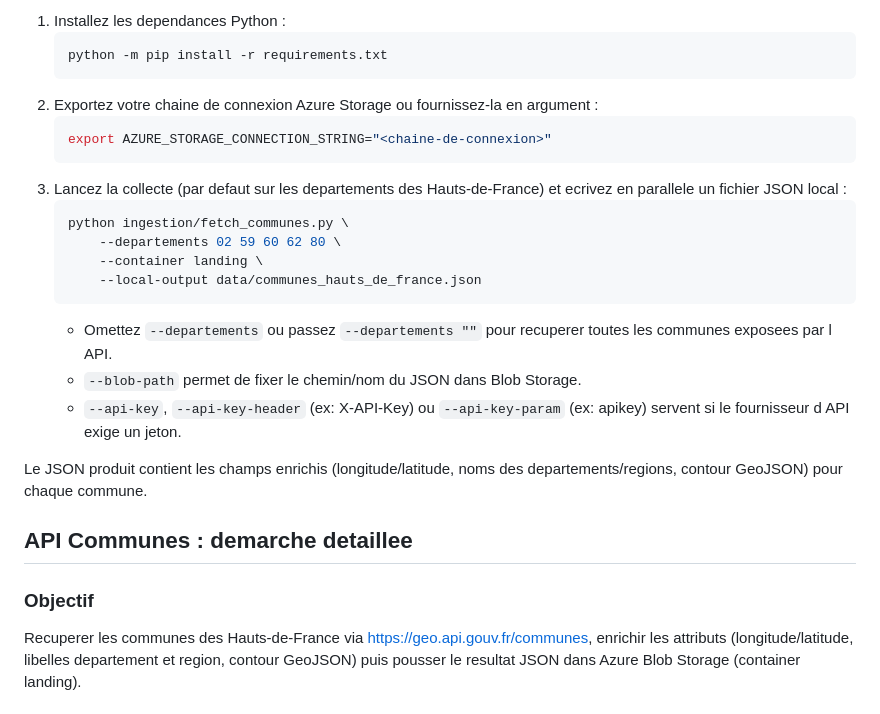
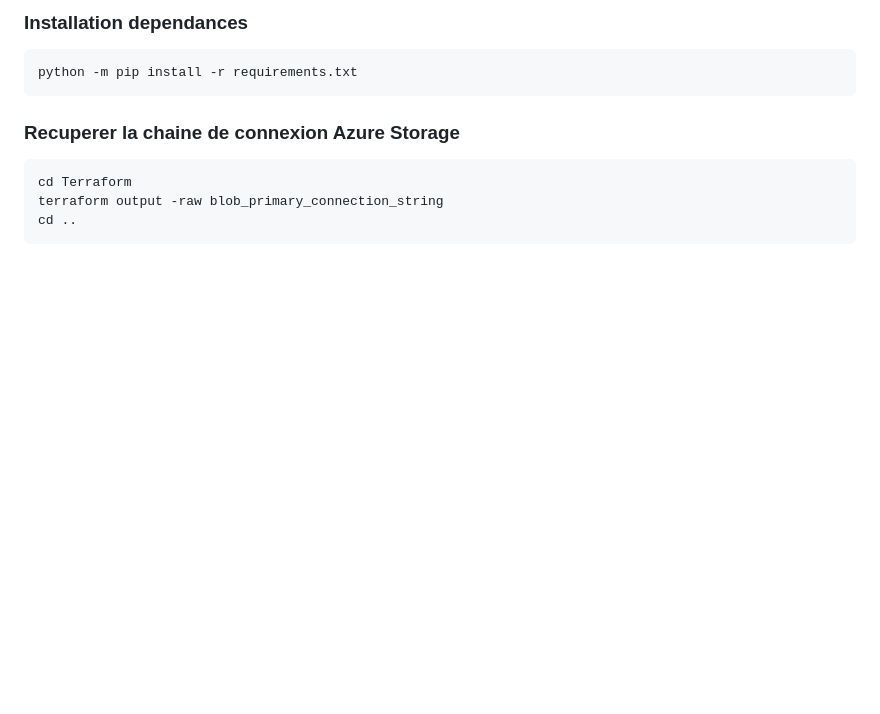
Before and after one commit to haelbrek/Projet-Data-ENG, a Markdown page: README.md, the part around the change printed below. Drawn GitHub-style; blank space fills up the shorter version.

````diff
--- a/README.md
+++ b/README.md
@@ -62,27 +62,15 @@ Le repertoire `ingestion/` contient `fetch_communes.py`, un script Python qui in
 
-1. Installez les dependances Python :
-   ```bash
-   python -m pip install -r requirements.txt
-   ```
-2. Exportez votre chaine de connexion Azure Storage ou fournissez-la en argument :
-   ```bash
-   export AZURE_STORAGE_CONNECTION_STRING="<chaine-de-connexion>"
-   ```
-3. Lancez la collecte (par defaut sur les departements des Hauts-de-France) et ecrivez en parallele un fichier JSON local :
-   ```bash
-   python ingestion/fetch_communes.py \
-       --departements 02 59 60 62 80 \
-       --container landing \
-       --local-output data/communes_hauts_de_france.json
-   ```
-   - Omettez `--departements` ou passez `--departements ""` pour recuperer toutes les communes exposees par l API.
-   - `--blob-path` permet de fixer le chemin/nom du JSON dans Blob Storage.
-   - `--api-key`, `--api-key-header` (ex: X-API-Key) ou `--api-key-param` (ex: apikey) servent si le fournisseur d API exige un jeton.
+### Installation dependances
 
-Le JSON produit contient les champs enrichis (longitude/latitude, noms des departements/regions, contour GeoJSON) pour chaque commune.
+```bash
+python -m pip install -r requirements.txt
+```
 
-## API Communes : demarche detaillee
+### Recuperer la chaine de connexion Azure Storage
 
-### Objectif
-Recuperer les communes des Hauts-de-France via https://geo.api.gouv.fr/communes, enrichir les attributs (longitude/latitude, libelles departement et region, contour GeoJSON) puis pousser le resultat JSON dans Azure Blob Storage (container landing).
+```bash
+cd Terraform
+terraform output -raw blob_primary_connection_string
+cd ..
+```
 
````
Also changed, not shown: other parts of README.md (+86 -88 lines), docs/architecture.md (+42 -45 lines).
